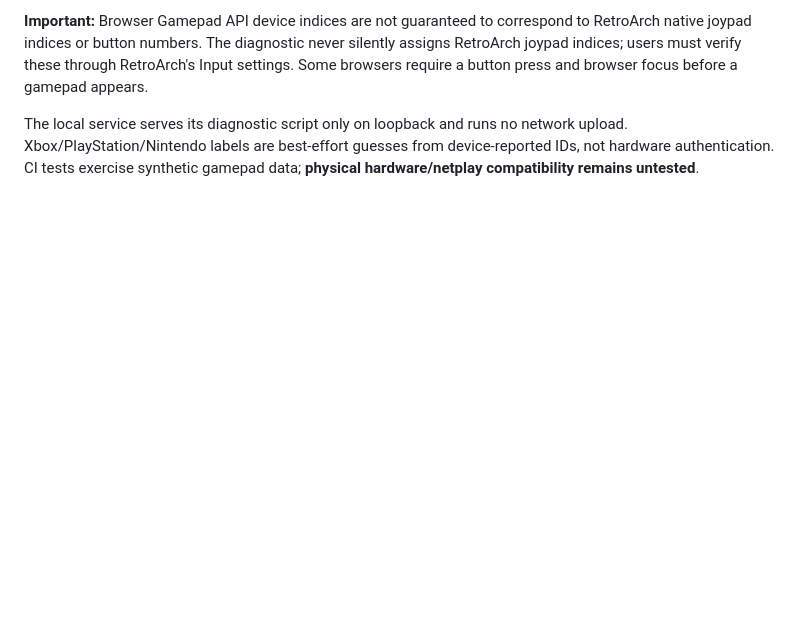
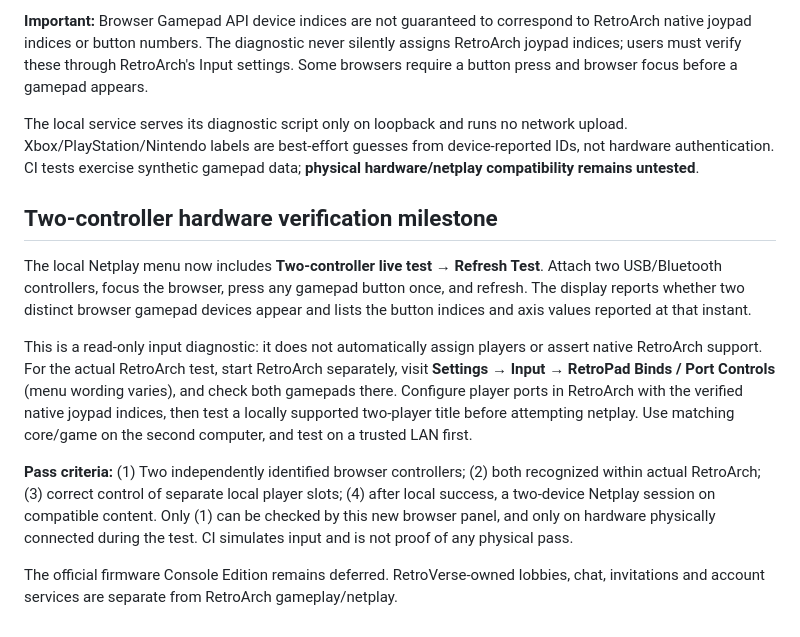
Before and after one commit to Cardsmageanime/RetroVerse, a Markdown page: online/retroarch/CONTROLLER_CONFIGURATION.md, the part around the change. Rendered like a GitHub page; blank space fills up the shorter version.

Commit message:
docs: add two-controller physical test procedure and clear criteria for real netplay

```diff
--- a/online/retroarch/CONTROLLER_CONFIGURATION.md
+++ b/online/retroarch/CONTROLLER_CONFIGURATION.md
@@ -65,3 +65,13 @@ The local RetroVerse Netplay menu now has **Scan connected controllers**. It use
 **Important:** Browser Gamepad API device indices are not guaranteed to correspond to RetroArch native joypad indices or button numbers. The diagnostic never silently assigns RetroArch joypad indices; users must verify these through RetroArch's Input settings. Some browsers require a button press and browser focus before a gamepad appears.
 
 The local service serves its diagnostic script only on loopback and runs no network upload. Xbox/PlayStation/Nintendo labels are best-effort guesses from device-reported IDs, not hardware authentication. CI tests exercise synthetic gamepad data; **physical hardware/netplay compatibility remains untested**.
+
+## Two-controller hardware verification milestone
+
+The local Netplay menu now includes **Two-controller live test → Refresh Test**. Attach two USB/Bluetooth controllers, focus the browser, press any gamepad button once, and refresh. The display reports whether two distinct browser gamepad devices appear and lists the button indices and axis values reported at that instant.
+
+This is a read-only input diagnostic: it does not automatically assign players or assert native RetroArch support. For the actual RetroArch test, start RetroArch separately, visit **Settings → Input → RetroPad Binds / Port Controls** (menu wording varies), and check both gamepads there. Configure player ports in RetroArch with the verified native joypad indices, then test a locally supported two-player title before attempting netplay. Use matching core/game on the second computer, and test on a trusted LAN first.
+
+**Pass criteria:** (1) Two independently identified browser controllers; (2) both recognized within actual RetroArch; (3) correct control of separate local player slots; (4) after local success, a two-device Netplay session on compatible content. Only (1) can be checked by this new browser panel, and only on hardware physically connected during the test. CI simulates input and is not proof of any physical pass.
+
+The official firmware Console Edition remains deferred. RetroVerse-owned lobbies, chat, invitations and account services are separate from RetroArch gameplay/netplay.
```
